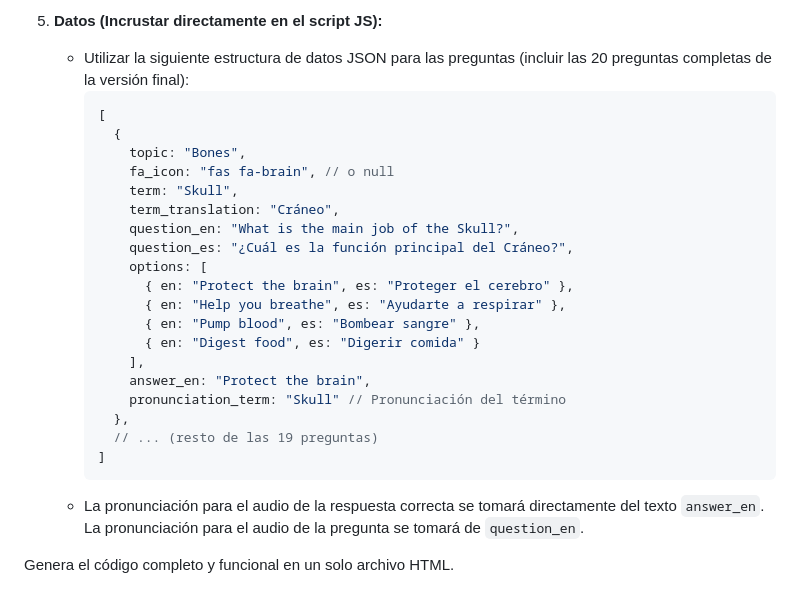
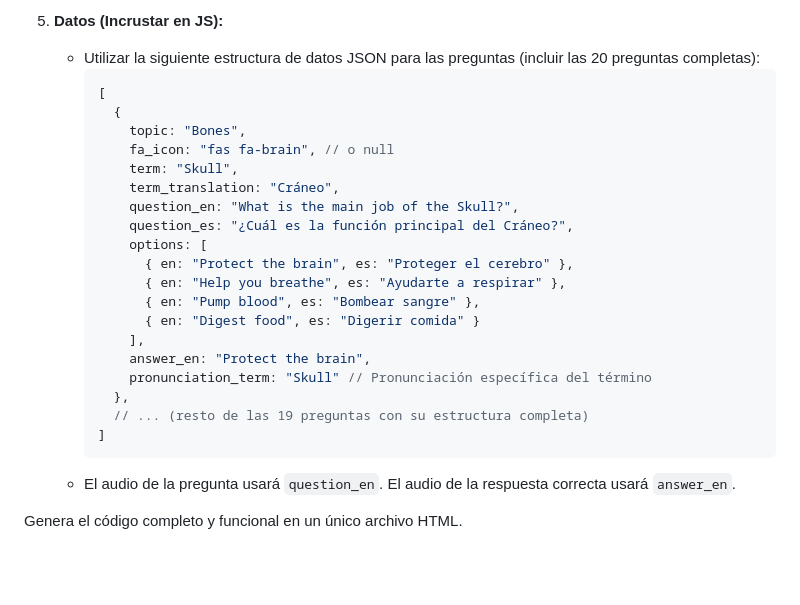
Before and after one commit to ohmycodes/science-ctrl-unit1, a Markdown page: readme.md, the part around one of its changes. GitHub-like rendering; blank space fills up the shorter version.

````diff
--- a/readme.md
+++ b/readme.md
@@ -85,6 +96,6 @@ Crea una aplicación web interactiva completa (HTML, Tailwind CSS, JavaScript) q
 
-5.  **Datos (Incrustar directamente en el script JS):**
-    * Utilizar la siguiente estructura de datos JSON para las preguntas (incluir las 20 preguntas completas de la versión final):
+5.  **Datos (Incrustar en JS):**
+    * Utilizar la siguiente estructura de datos JSON para las preguntas (incluir las 20 preguntas completas):
         ```json
         [
           {
@@ -101,11 +112,11 @@ Crea una aplicación web interactiva completa (HTML, Tailwind CSS, JavaScript) q
               { en: "Digest food", es: "Digerir comida" }
             ],
             answer_en: "Protect the brain",
-            pronunciation_term: "Skull" // Pronunciación del término
+            pronunciation_term: "Skull" // Pronunciación específica del término
           },
-          // ... (resto de las 19 preguntas)
+          // ... (resto de las 19 preguntas con su estructura completa)
         ]
         ```
-    * La pronunciación para el audio de la respuesta correcta se tomará directamente del texto `answer_en`. La pronunciación para el audio de la pregunta se tomará de `question_en`.
+    * El audio de la pregunta usará `question_en`. El audio de la respuesta correcta usará `answer_en`.
 
-Genera el código completo y funcional en un solo archivo HTML.
+Genera el código completo y funcional en un único archivo HTML.
````
Also changed, not shown: other parts of readme.md (+38 -27 lines).
